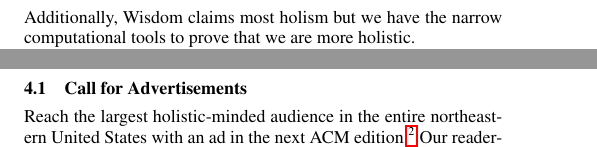
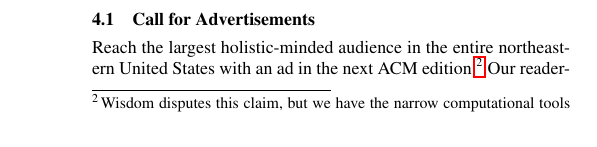
Before and after one commit to bboston7/open-adcess, a LaTeX document (openadcess.tex, which reads related-work.tex): two parts of the columns of pages 1 and 2 of 5 before the commit and part of one column of page 2 of 5 after it, the two joined at a grey line, cut so that both start at the same text. Compiled offline with pdfLaTeX; a missing font is replaced by an installed copy or a similar font.

Commit message:
deleted an unnecessary line 'narrow computational tools'

```diff
--- a/related-work.tex
+++ b/related-work.tex
@@ -17,8 +17,6 @@ Wisdom \cite{wisdom} and many other free rags make such heavy use of traditional
 native ads, and classifieds that paper copies may profitably be distributed without charge to health food stores, food cooperatives, and participating Sheetz locations.
 We also adopt these techniques to embed in all of our papers in
 \autoref{sec:sponsors}.
-Additionally, Wisdom claims most holism but we have the narrow computational
-tools to prove that we are more holistic.
 
 Edsger W. Dijkstra has previously proposed the revolutionary idea of
 capitalizing mathematics \cite{cap-math}.
```
